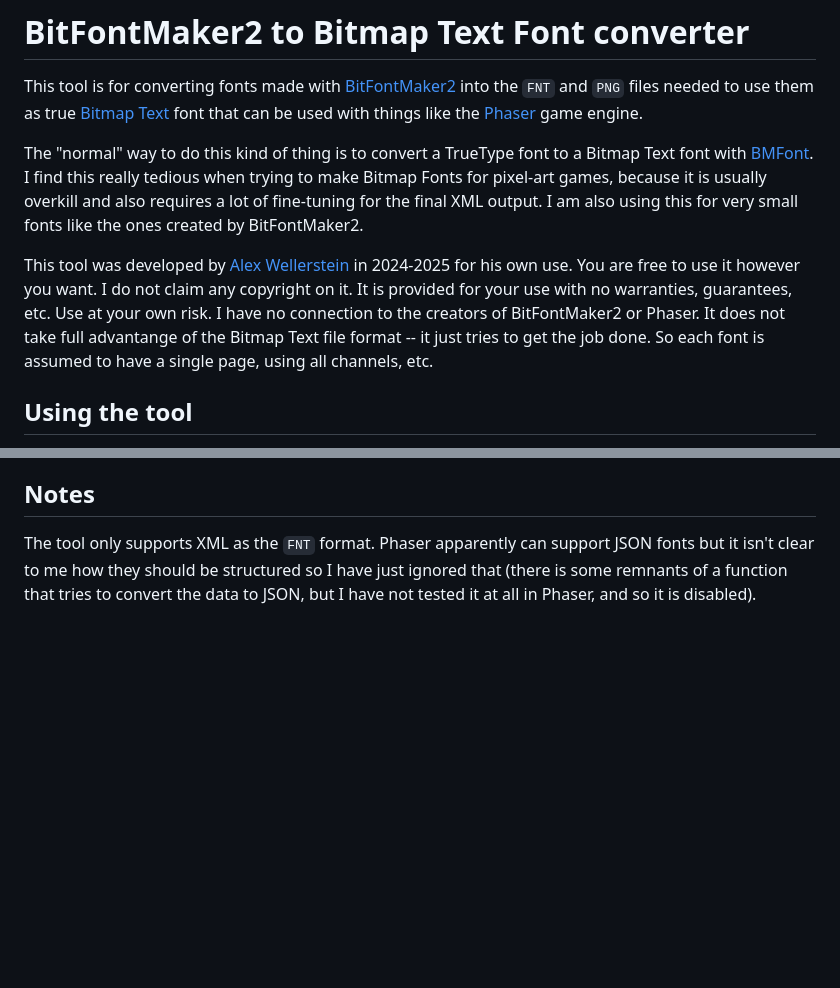
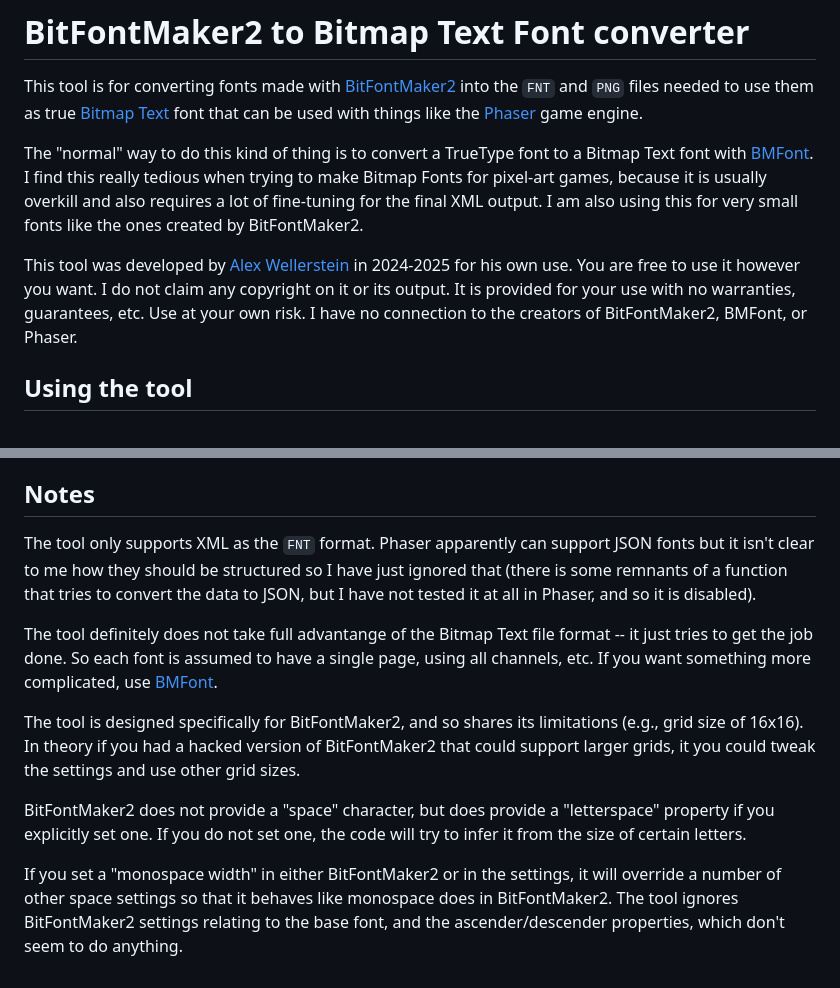
Before and after one commit to nuclearsecrecy/bmfontconvert, a Markdown page: README.md, 2 parts joined by grey strips. Drawn GitHub-style; blank space fills up the shorter version.

```diff
--- a/README.md
+++ b/README.md
@@ -4,7 +4,7 @@ This tool is for converting fonts made with [BitFontMaker2](https://www.pentacom
 
 The "normal" way to do this kind of thing is to convert a TrueType font to a Bitmap Text font with [BMFont](https://www.angelcode.com/products/bmfont/). I find this really tedious when trying to make Bitmap Fonts for pixel-art games, because it is usually overkill and also requires a lot of fine-tuning for the final XML output. I am also using this for very small fonts like the ones created by BitFontMaker2.
 
-This tool was developed by [Alex Wellerstein](https://github.com/nuclearsecrecy) in 2024-2025 for his own use. You are free to use it however you want. I do not claim any copyright on it. It is provided for your use with no warranties, guarantees, etc. Use at your own risk. I have no connection to the creators of BitFontMaker2 or Phaser. It does not take full advantange of the Bitmap Text file format -- it just tries to get the job done. So each font is assumed to have a single page, using all channels, etc.
+This tool was developed by [Alex Wellerstein](https://github.com/nuclearsecrecy) in 2024-2025 for his own use. You are free to use it however you want. I do not claim any copyright on it or its output. It is provided for your use with no warranties, guarantees, etc. Use at your own risk. I have no connection to the creators of BitFontMaker2, BMFont, or Phaser.
 
 ## Using the tool
 
@@ -43,3 +43,11 @@ The code here is nothing fancy, and does not try to do any complicated "packing"
 ## Notes
 
 The tool only supports XML as the `FNT` format. Phaser apparently can support JSON fonts but it isn't clear to me how they should be structured so I have just ignored that (there is some remnants of a function that tries to convert the data to JSON, but I have not tested it at all in Phaser, and so it is disabled).
+
+The tool definitely does not take full advantange of the Bitmap Text file format -- it just tries to get the job done. So each font is assumed to have a single page, using all channels, etc. If you want something more complicated, use [BMFont](https://www.angelcode.com/products/bmfont/).
+
+The tool is designed specifically for BitFontMaker2, and so shares its limitations (e.g., grid size of 16x16). In theory if you had a hacked version of BitFontMaker2 that could support larger grids, it you could tweak the settings and use other grid sizes.
+
+BitFontMaker2 does not provide a "space" character, but does provide a "letterspace" property if you explicitly set one. If you do not set one, the code will try to infer it from the size of certain letters.
+
+If you set a "monospace width" in either BitFontMaker2 or in the settings, it will override a number of other space settings so that it behaves like monospace does in BitFontMaker2. The tool ignores BitFontMaker2 settings relating to the base font, and the ascender/descender properties, which don't seem to do anything.
```
